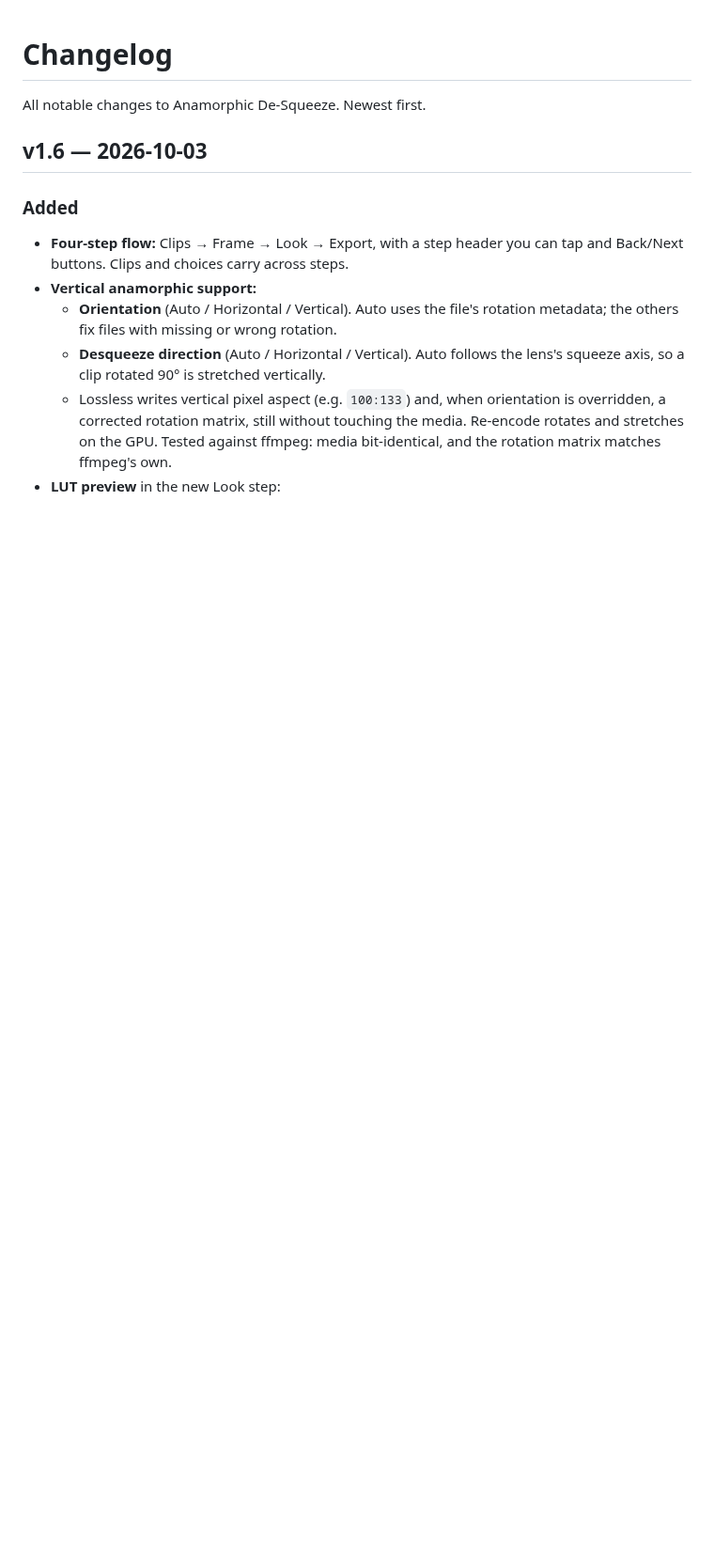
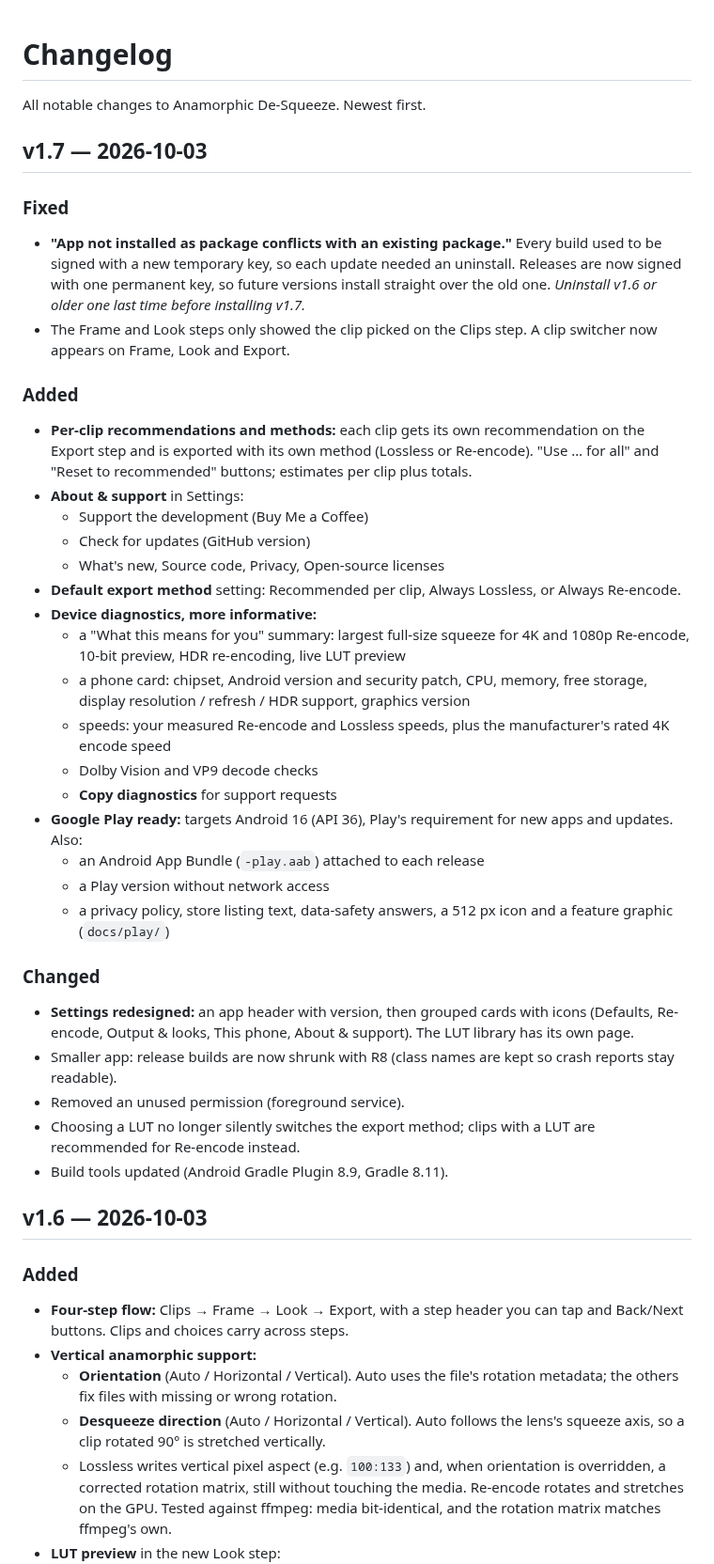
Before and after one commit to jemishmayani/Anamorphic-Desqueeze, a Markdown page: CHANGELOG.md, the part around the change. Shown at 94% size. Drawn GitHub-style; blank space fills up the shorter version.

```diff
--- a/CHANGELOG.md
+++ b/CHANGELOG.md
@@ -1,6 +1,37 @@
 # Changelog
 
 All notable changes to Anamorphic De-Squeeze. Newest first.
+
+## v1.7 — 2026-10-03
+
+### Fixed
+- **"App not installed as package conflicts with an existing package."** Every build used to be signed with a new temporary key, so each update needed an uninstall. Releases are now signed with one permanent key, so future versions install straight over the old one. *Uninstall v1.6 or older one last time before installing v1.7.*
+- The Frame and Look steps only showed the clip picked on the Clips step. A clip switcher now appears on Frame, Look and Export.
+
+### Added
+- **Per-clip recommendations and methods:** each clip gets its own recommendation on the Export step and is exported with its own method (Lossless or Re-encode). "Use … for all" and "Reset to recommended" buttons; estimates per clip plus totals.
+- **About & support** in Settings:
+  - Support the development (Buy Me a Coffee)
+  - Check for updates (GitHub version)
+  - What's new, Source code, Privacy, Open-source licenses
+- **Default export method** setting: Recommended per clip, Always Lossless, or Always Re-encode.
+- **Device diagnostics, more informative:**
+  - a "What this means for you" summary: largest full-size squeeze for 4K and 1080p Re-encode, 10-bit preview, HDR re-encoding, live LUT preview
+  - a phone card: chipset, Android version and security patch, CPU, memory, free storage, display resolution / refresh / HDR support, graphics version
+  - speeds: your measured Re-encode and Lossless speeds, plus the manufacturer's rated 4K encode speed
+  - Dolby Vision and VP9 decode checks
+  - **Copy diagnostics** for support requests
+- **Google Play ready:** targets Android 16 (API 36), Play's requirement for new apps and updates. Also:
+  - an Android App Bundle (`-play.aab`) attached to each release
+  - a Play version without network access
+  - a privacy policy, store listing text, data-safety answers, a 512 px icon and a feature graphic (`docs/play/`)
+
+### Changed
+- **Settings redesigned:** an app header with version, then grouped cards with icons (Defaults, Re-encode, Output & looks, This phone, About & support). The LUT library has its own page.
+- Smaller app: release builds are now shrunk with R8 (class names are kept so crash reports stay readable).
+- Removed an unused permission (foreground service).
+- Choosing a LUT no longer silently switches the export method; clips with a LUT are recommended for Re-encode instead.
+- Build tools updated (Android Gradle Plugin 8.9, Gradle 8.11).
 
 ## v1.6 — 2026-10-03
 
```
Also changed, not shown: PRIVACY.md (added, +19 -0 lines), README.md (+31 -9 lines), docs/play/PLAY_STORE.md (added, +56 -0 lines), docs/play/feature-graphic.png (added), docs/play/icon-512.png (added).
